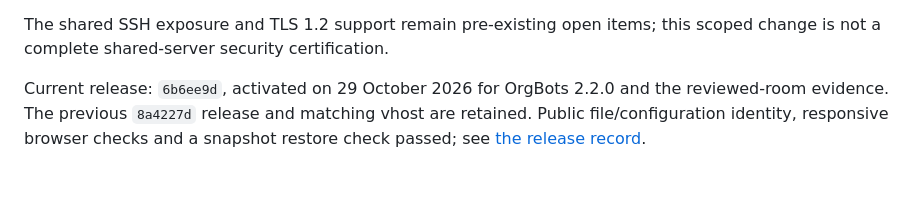
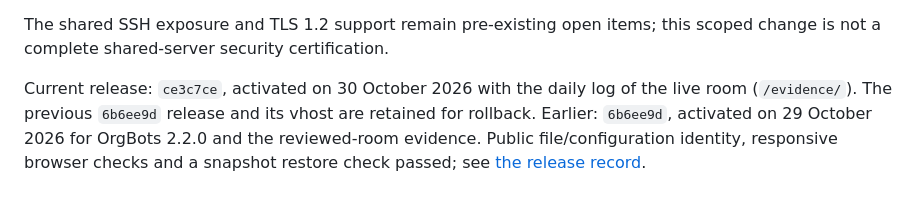
Before and after one commit to acememe7/Orgbot, a Markdown page: docs/website-hosting.md, the part around the change. Drawn GitHub-style.

```diff
--- a/docs/website-hosting.md
+++ b/docs/website-hosting.md
@@ -85,8 +85,9 @@ The shared SSH exposure and TLS 1.2 support remain pre-existing open items;
 this scoped change is not a complete shared-server security certification.
 
 
-Current release: `6b6ee9d`, activated on 29 October 2026 for OrgBots 2.2.0
-and the reviewed-room evidence. The previous `8a4227d` release and matching
-vhost are retained. Public file/configuration identity, responsive browser
+Current release: `ce3c7ce`, activated on 30 October 2026 with the daily log
+of the live room (`/evidence/`). The previous `6b6ee9d` release and its vhost
+are retained for rollback. Earlier: `6b6ee9d`, activated on 29 October 2026 for
+OrgBots 2.2.0 and the reviewed-room evidence. Public file/configuration identity, responsive browser
 checks and a snapshot restore check passed; see
 [the release record](RELEASE_2_2_0_VERIFICATION.md).
```
Also changed, not shown: docs/RELEASE_2_2_0_VERIFICATION.md (+31 -8 lines).
